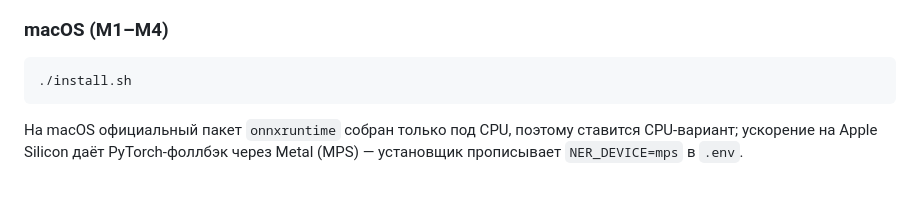
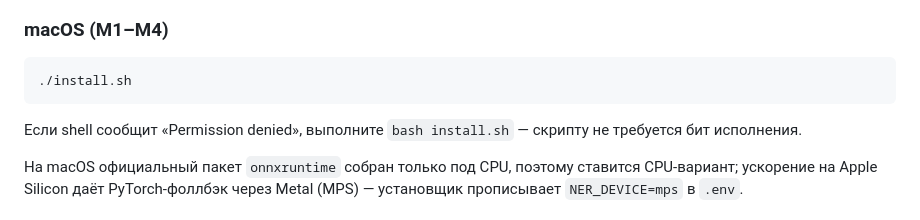
Before and after one commit to Guerchoig/anonymizer_proxy, a Markdown page: README.md, the part around the change. Rendered like a GitHub page; blank space fills up the shorter version.

Commit message:
fix(install): исполняемый бит для sh-скриптов в релизных архивах (macOS)

````diff
--- a/README.md
+++ b/README.md
@@ -79,6 +79,9 @@ Windows блокирует скрипты, скачанные из интерн
 ```bash
 ./install.sh
 ```
+
+Если shell сообщит «Permission denied», выполните `bash install.sh` —
+скрипту не требуется бит исполнения.
 
 На macOS официальный пакет `onnxruntime` собран только под CPU, поэтому ставится
 CPU-вариант; ускорение на Apple Silicon даёт PyTorch-фоллбэк через Metal (MPS) —
````
